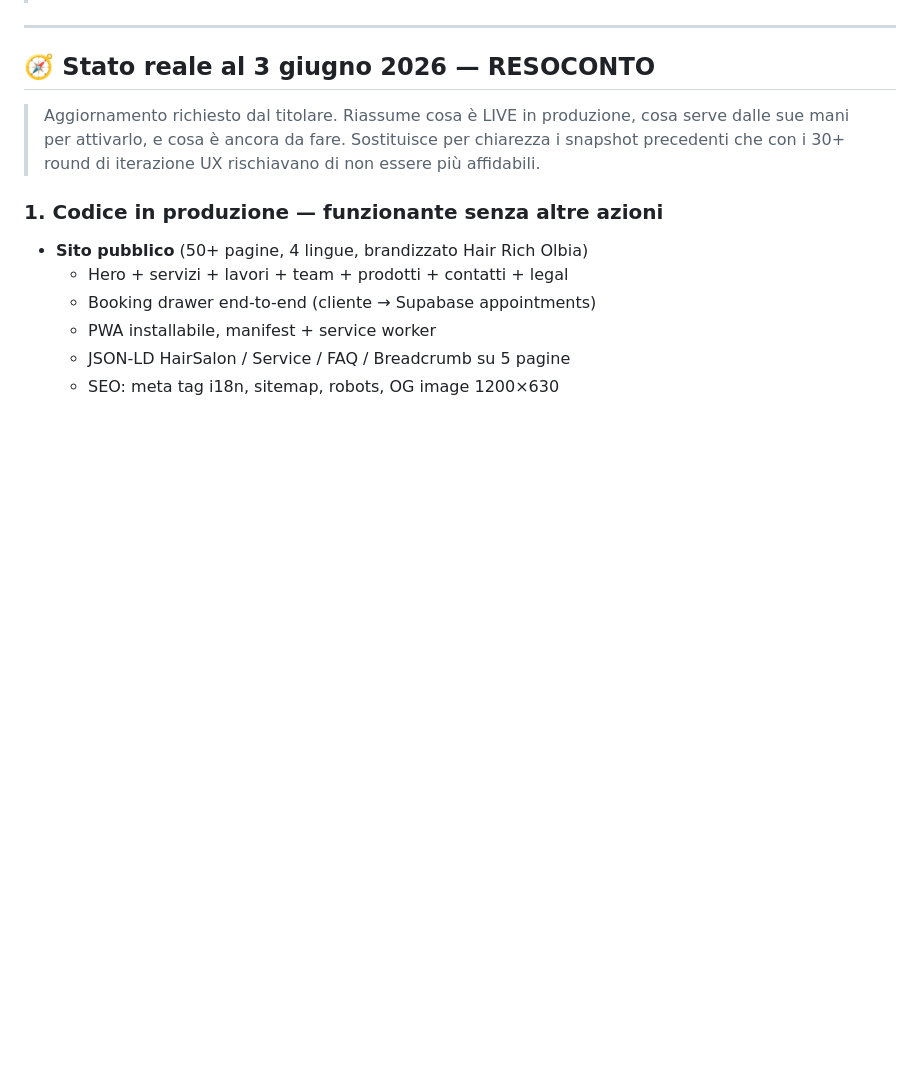
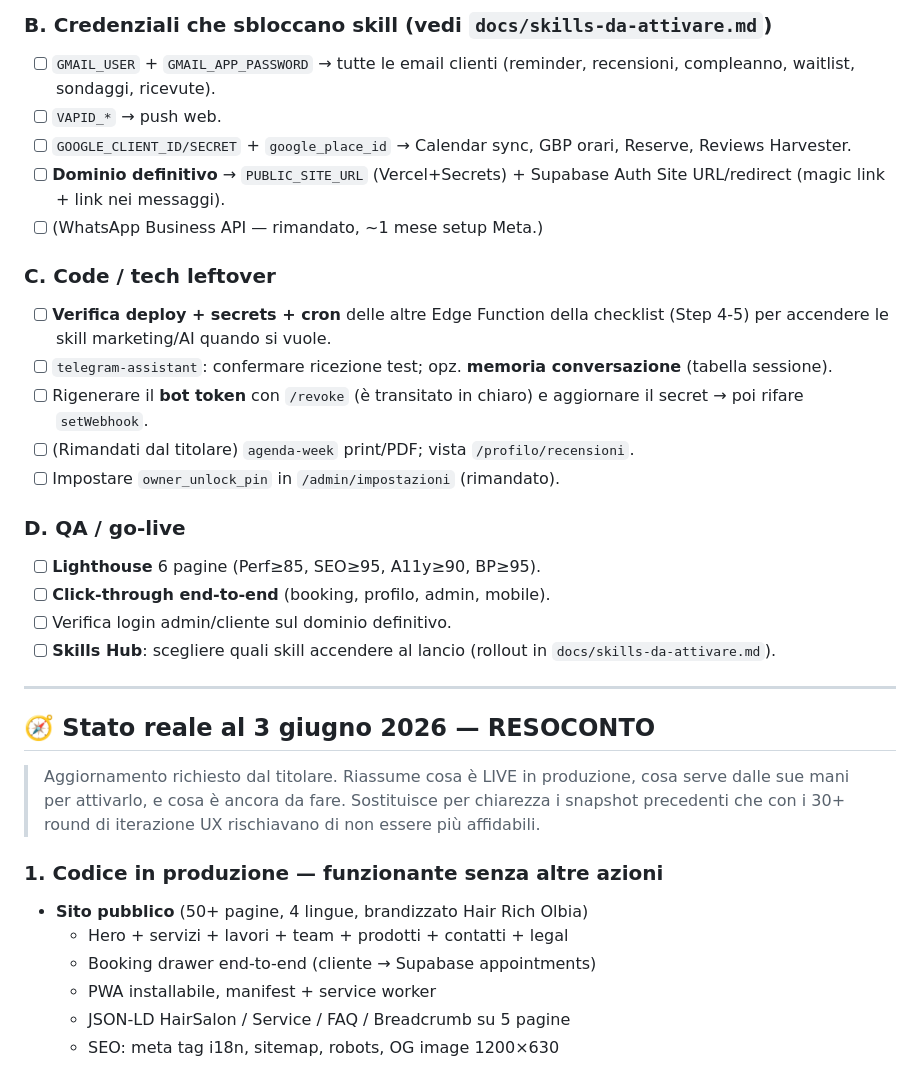
Before and after one commit to krea-web/hair-rich, a Markdown page: CLAUDE.md, the part around one of its changes. Drawn GitHub-style; blank space fills up the shorter version.

```diff
--- a/CLAUDE.md
+++ b/CLAUDE.md
@@ -16,3 +80,29 @@ Cliente reale: barbiere a Olbia. Sito in italiano, multilingua (it/en/fr/de).
+### B. Credenziali che sbloccano skill (vedi `docs/skills-da-attivare.md`)
+- [ ] `GMAIL_USER` + `GMAIL_APP_PASSWORD` → tutte le email clienti
+      (reminder, recensioni, compleanno, waitlist, sondaggi, ricevute).
+- [ ] `VAPID_*` → push web.
+- [ ] `GOOGLE_CLIENT_ID/SECRET` + `google_place_id` → Calendar sync, GBP
+      orari, Reserve, Reviews Harvester.
+- [ ] **Dominio definitivo** → `PUBLIC_SITE_URL` (Vercel+Secrets) + Supabase
+      Auth Site URL/redirect (magic link + link nei messaggi).
+- [ ] (WhatsApp Business API — rimandato, ~1 mese setup Meta.)
+
+### C. Code / tech leftover
+- [ ] **Verifica deploy + secrets + cron** delle altre Edge Function della
+      checklist (Step 4-5) per accendere le skill marketing/AI quando si vuole.
+- [ ] `telegram-assistant`: confermare ricezione test; opz. **memoria
+      conversazione** (tabella sessione).
+- [ ] Rigenerare il **bot token** con `/revoke` (è transitato in chiaro) e
+      aggiornare il secret → poi rifare `setWebhook`.
+- [ ] (Rimandati dal titolare) `agenda-week` print/PDF; vista `/profilo/recensioni`.
+- [ ] Impostare `owner_unlock_pin` in `/admin/impostazioni` (rimandato).
+
+### D. QA / go-live
+- [ ] **Lighthouse** 6 pagine (Perf≥85, SEO≥95, A11y≥90, BP≥95).
+- [ ] **Click-through end-to-end** (booking, profilo, admin, mobile).
+- [ ] Verifica login admin/cliente sul dominio definitivo.
+- [ ] **Skills Hub**: scegliere quali skill accendere al lancio (rollout in
+      `docs/skills-da-attivare.md`).
 
 ---
 
```
Also changed, not shown: other parts of CLAUDE.md (+64 -0 lines).
